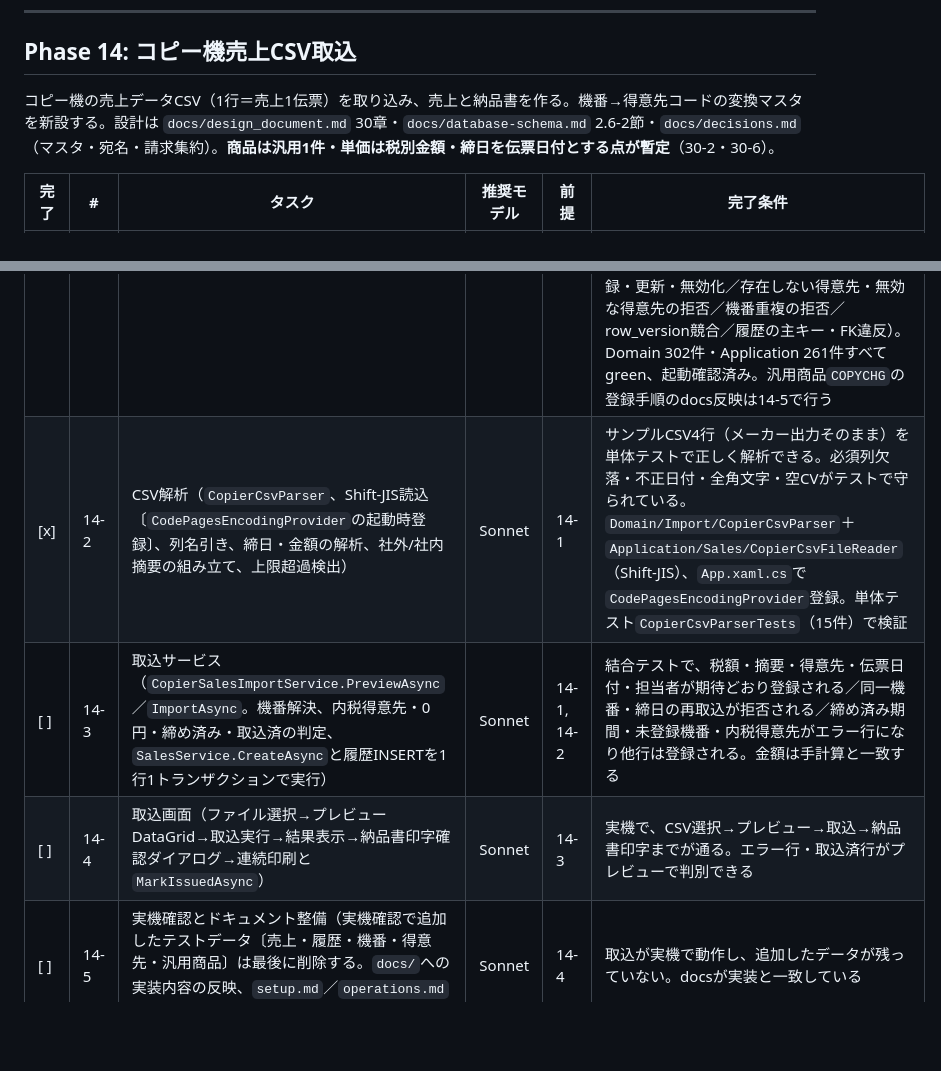
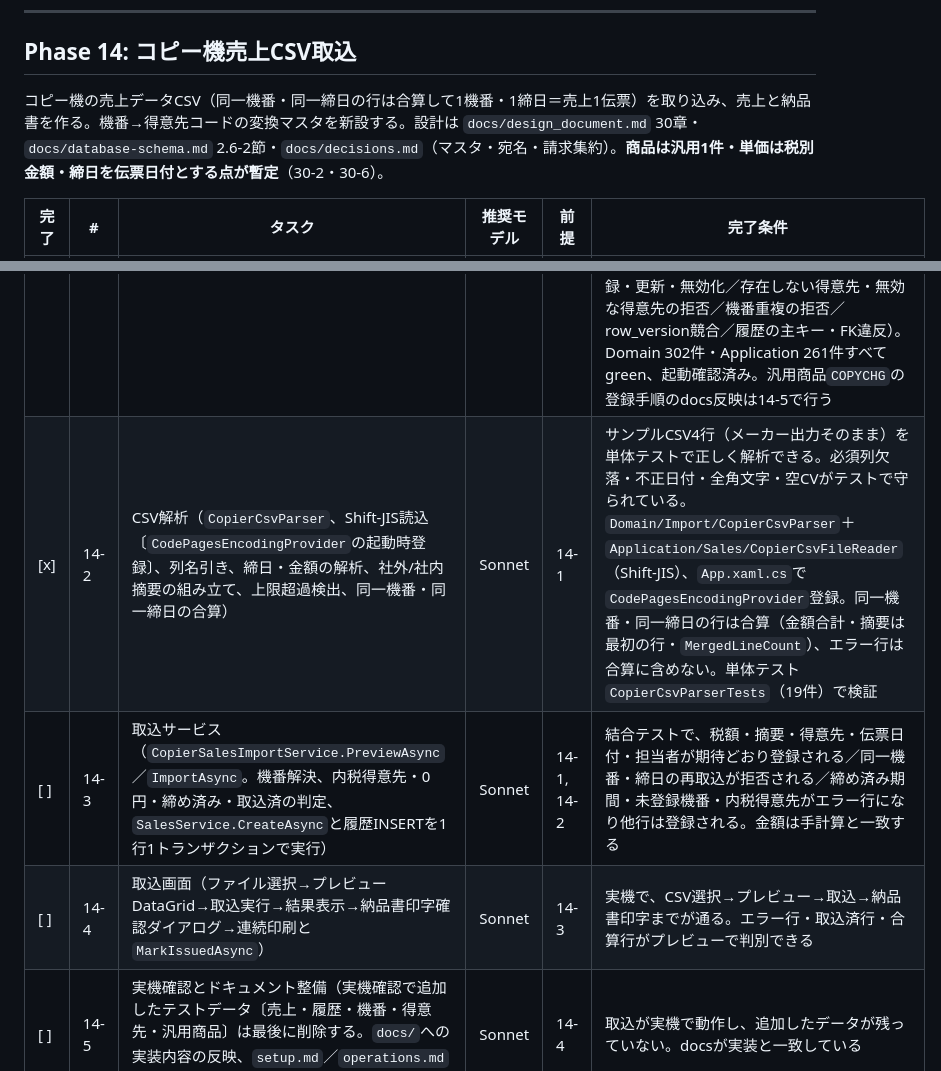
Before and after one commit to kanakuri43/bmcs_app, a Markdown page: TODO.md, 2 parts joined by grey strips. Rendered like a GitHub page; blank space fills up the shorter version.

```diff
--- a/TODO.md
+++ b/TODO.md
@@ -273,14 +273,14 @@ DBへの書き込みを伴う点は `tests/bmcs_app.Application.Tests`（16章
 
 ## Phase 14: コピー機売上CSV取込
 
-コピー機の売上データCSV（1行＝売上1伝票）を取り込み、売上と納品書を作る。機番→得意先コードの変換マスタを新設する。設計は `docs/design_document.md` 30章・`docs/database-schema.md` 2.6-2節・`docs/decisions.md`（マスタ・宛名・請求集約）。**商品は汎用1件・単価は税別金額・締日を伝票日付とする点が暫定**（30-2・30-6）。
+コピー機の売上データCSV（同一機番・同一締日の行は合算して1機番・1締日＝売上1伝票）を取り込み、売上と納品書を作る。機番→得意先コードの変換マスタを新設する。設計は `docs/design_document.md` 30章・`docs/database-schema.md` 2.6-2節・`docs/decisions.md`（マスタ・宛名・請求集約）。**商品は汎用1件・単価は税別金額・締日を伝票日付とする点が暫定**（30-2・30-6）。
 
 | 完了 | # | タスク | 推奨モデル | 前提 | 完了条件 |
 |---|---|---|---|---|---|
 | [x] | 14-1 | DB・エンティティ・コピー機マスタ（`scripts/024_create_copier_machines.sql`で`copier_machines`・`copier_import_histories`を作成しSQLCMDで適用、EFエンティティ・設定、`CopierMachineService`、コピー機マスタ画面、メニュー2項目〔マスタ・取込〕と`014`・`MainMenuViewModel`・DI登録、汎用商品`COPYCHG`の登録手順をdocsへ） | Sonnet | 設計確定済み | 機番の登録・読込・Space検索・無効化ができ、メニューから開ける。結合テスト（Rollback方式）でFK・主キー制約が働く。**実施済み。** `scripts/024_create_copier_machines.sql`で2テーブルを作成し開発用ライブDBへSQLCMDで適用（`sys.tables`／`sys.columns`／`sys.objects`でPK・FK・列を確認）。`CopierMachine`（`AuditableEntity`）・`CopierImportHistory`（`TrackedEntity`、主キー〔機番・締日〕）とConfiguration・`DbSet`、`CopierMachineService`（取得・検索・登録・更新・無効化、得意先の存在・有効性検証、`row_version`競合例外）、コピー機マスタ画面と専用検索モーダル、`MainMenuViewModel`・DI登録、`014`へ「コピー機マスタ」（権限1・末尾）を追記し再適用。`reset_test_data.sql`にコピー機テーブルの削除を追加。取込画面のメニューは14-4で追加する。結合テスト6件追加（登録・更新・無効化／存在しない得意先・無効な得意先の拒否／機番重複の拒否／row_version競合／履歴の主キー・FK違反）。Domain 302件・Application 261件すべてgreen、起動確認済み。汎用商品`COPYCHG`の登録手順のdocs反映は14-5で行う |
-| [x] | 14-2 | CSV解析（`CopierCsvParser`、Shift-JIS読込〔`CodePagesEncodingProvider`の起動時登録〕、列名引き、締日・金額の解析、社外/社内摘要の組み立て、上限超過検出） | Sonnet | 14-1 | サンプルCSV4行（メーカー出力そのまま）を単体テストで正しく解析できる。必須列欠落・不正日付・全角文字・空CVがテストで守られている。`Domain/Import/CopierCsvParser`＋`Application/Sales/CopierCsvFileReader`（Shift-JIS）、`App.xaml.cs`で`CodePagesEncodingProvider`登録。単体テスト`CopierCsvParserTests`（15件）で検証 |
+| [x] | 14-2 | CSV解析（`CopierCsvParser`、Shift-JIS読込〔`CodePagesEncodingProvider`の起動時登録〕、列名引き、締日・金額の解析、社外/社内摘要の組み立て、上限超過検出、同一機番・同一締日の合算） | Sonnet | 14-1 | サンプルCSV4行（メーカー出力そのまま）を単体テストで正しく解析できる。必須列欠落・不正日付・全角文字・空CVがテストで守られている。`Domain/Import/CopierCsvParser`＋`Application/Sales/CopierCsvFileReader`（Shift-JIS）、`App.xaml.cs`で`CodePagesEncodingProvider`登録。同一機番・同一締日の行は合算（金額合計・摘要は最初の行・`MergedLineCount`）、エラー行は合算に含めない。単体テスト`CopierCsvParserTests`（19件）で検証 |
 | [ ] | 14-3 | 取込サービス（`CopierSalesImportService.PreviewAsync`／`ImportAsync`。機番解決、内税得意先・0円・締め済み・取込済の判定、`SalesService.CreateAsync`と履歴INSERTを1行1トランザクションで実行） | Sonnet | 14-1, 14-2 | 結合テストで、税額・摘要・得意先・伝票日付・担当者が期待どおり登録される／同一機番・締日の再取込が拒否される／締め済み期間・未登録機番・内税得意先がエラー行になり他行は登録される。金額は手計算と一致する |
-| [ ] | 14-4 | 取込画面（ファイル選択→プレビューDataGrid→取込実行→結果表示→納品書印字確認ダイアログ→連続印刷と`MarkIssuedAsync`） | Sonnet | 14-3 | 実機で、CSV選択→プレビュー→取込→納品書印字までが通る。エラー行・取込済行がプレビューで判別できる |
+| [ ] | 14-4 | 取込画面（ファイル選択→プレビューDataGrid→取込実行→結果表示→納品書印字確認ダイアログ→連続印刷と`MarkIssuedAsync`） | Sonnet | 14-3 | 実機で、CSV選択→プレビュー→取込→納品書印字までが通る。エラー行・取込済行・合算行がプレビューで判別できる |
 | [ ] | 14-5 | 実機確認とドキュメント整備（実機確認で追加したテストデータ〔売上・履歴・機番・得意先・汎用商品〕は最後に削除する。`docs/`への実装内容の反映、`setup.md`／`operations.md`に汎用商品の登録とCSV運用を追記） | Sonnet | 14-4 | 取込が実機で動作し、追加したデータが残っていない。docsが実装と一致している |
 
 ---
```
Also changed, not shown: docs/decisions.md (+3 -2 lines), docs/design_document.md (+6 -5 lines).
